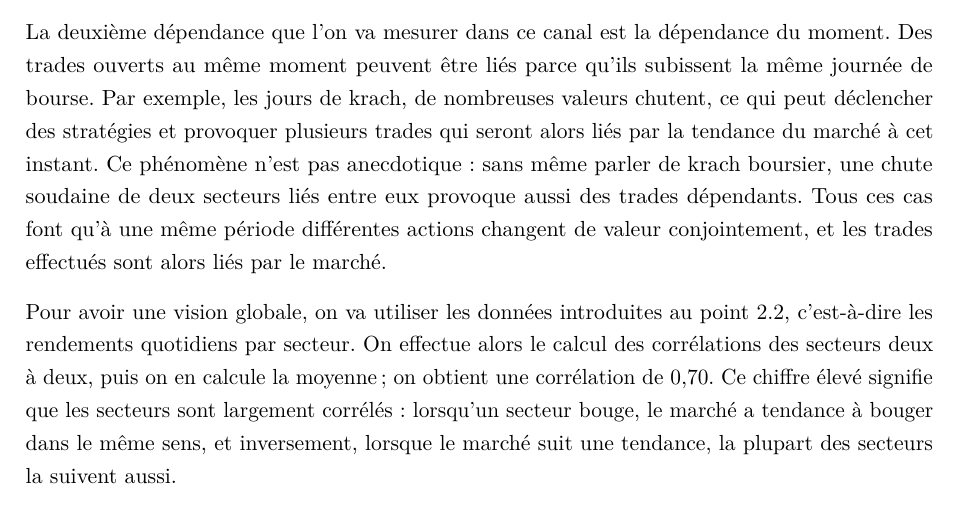
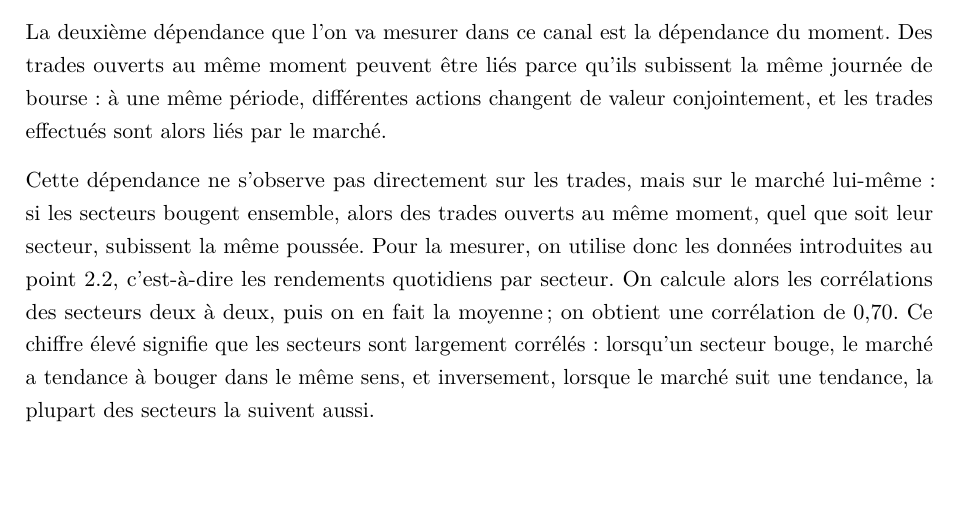
Before and after one commit to nkkonsult/TradingMonitor, a LaTeX document (rapport/main.tex, which reads rapport/02_donnees.tex): part of page 11 of 26, cut so that both start at the same text, the shorter picture padded with empty space. Compiled offline with pdfLaTeX.

Commit message:
docs(bloc1): canal 2 — transition trades vers secteurs avant la mesure
Retrait des exemples redondants ; ajout du pont expliquant pourquoi
la dépendance de marché se mesure sur les rendements sectoriels
(secteurs corrélés → trades simultanés liés) avant d'introduire le 0,70.

Co-Authored-By: Claude Opus 4.8 (1M context) <noreply@anthropic.com>

```diff
--- a/rapport/02_donnees.tex
+++ b/rapport/02_donnees.tex
@@ -274,20 +274,18 @@ restant à examiner.
 
 La deuxième dépendance que l'on va mesurer dans ce canal est la dépendance
 du moment. Des trades ouverts au même moment peuvent être liés parce qu'ils
-subissent la même journée de bourse.
-Par exemple, les jours de krach, de nombreuses valeurs chutent, ce qui
-peut déclencher des stratégies et provoquer plusieurs trades qui seront alors
-liés par la tendance du marché à cet instant. Ce phénomène n'est pas
-anecdotique~: sans même parler de krach boursier, une chute soudaine de deux
-secteurs liés entre eux provoque aussi des trades dépendants.
-Tous ces cas font qu'à une même période différentes actions changent de valeur
-conjointement, et les trades effectués sont alors liés par le marché.
+subissent la même journée de bourse~: à une même période, différentes actions
+changent de valeur conjointement, et les trades effectués sont alors liés par
+le marché.
 
-Pour avoir une vision globale, on va utiliser les données introduites au
+Cette dépendance ne s'observe pas directement sur les trades, mais sur le
+marché lui-même~: si les secteurs bougent ensemble, alors des trades ouverts
+au même moment, quel que soit leur secteur, subissent la même poussée. Pour
+la mesurer, on utilise donc les données introduites au
 point~\ref{sec:donnees-secteurs}, c'est-à-dire les rendements quotidiens par
 secteur.
-On effectue alors le calcul des corrélations des secteurs deux à deux, puis on
-en calcule la moyenne~; on obtient une corrélation de $0{,}70$.
+On calcule alors les corrélations des secteurs deux à deux, puis on
+en fait la moyenne~; on obtient une corrélation de $0{,}70$.
 Ce chiffre élevé signifie que les secteurs sont largement corrélés~: lorsqu'un
 secteur bouge, le marché a tendance à bouger dans le même sens, et
 inversement, lorsque le marché suit une tendance, la plupart des secteurs la
```
